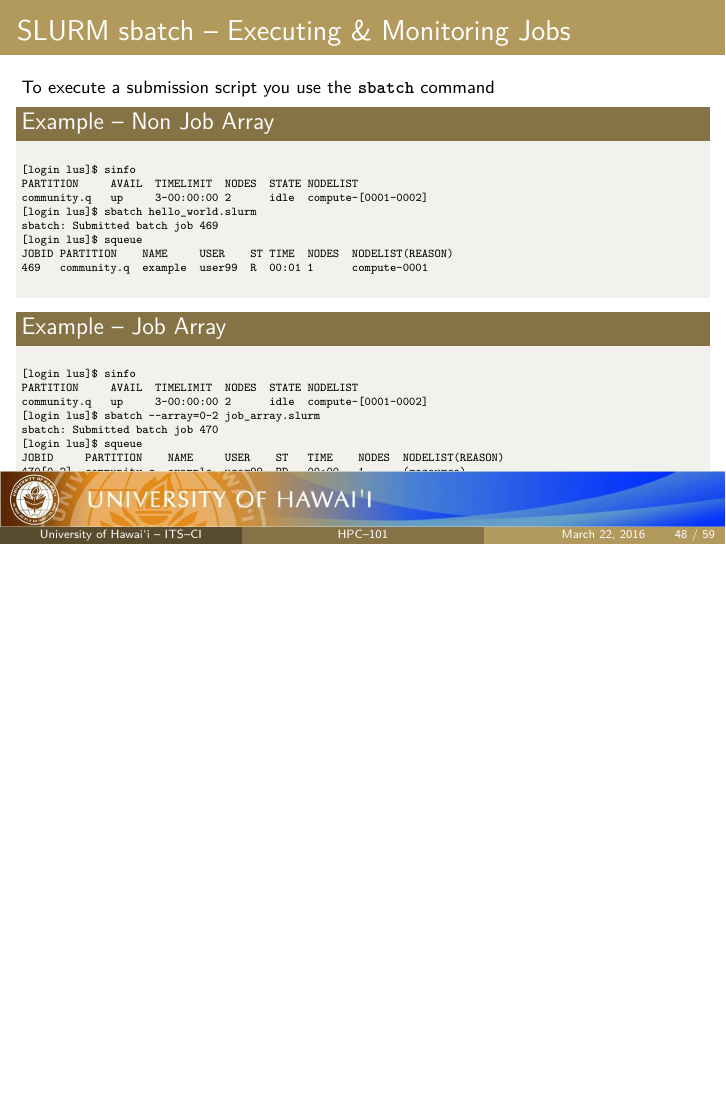
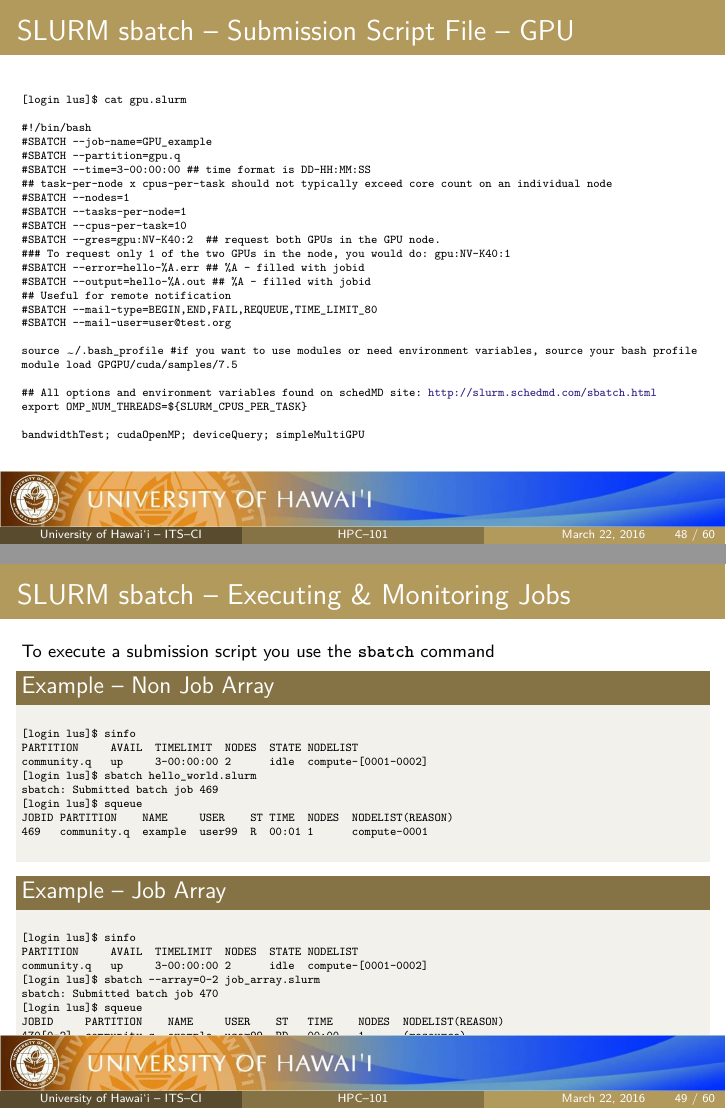
Before and after one commit to UH-CI/presentations, LaTeX slides (hpc_101/paper.tex): page 48 of 59 before the commit and pages 48 and 49 of 60 after it, the two joined at a grey line, the shorter picture padded with empty space. Compiled offline with pdfLaTeX; a LaTeX package or settings file that is missing is left out.

Commit message:
Introduction of a GPU submission script to the slide deck

```diff
--- a/hpc_101/paper.tex
+++ b/hpc_101/paper.tex
@@ -1122,6 +1122,39 @@ export OMP\_NUM\_THREADS=\$\{SLURM\_CPUS\_PER\_TASK\}
 \end{frame}
 
 
+\subsection{MPI Batch Job Example Script}
+\begin{frame}[fragile]
+\frametitle{SLURM sbatch -- Submission Script File -- GPU}
+\begin{semiverbatim}\tiny
+[login lus]\$ cat gpu.slurm
+
+\#!/bin/bash
+\#SBATCH \ddash{}job-name=GPU\_example
+\#SBATCH \ddash{}partition=gpu.q
+\#SBATCH \ddash{}time=3-00:00:00 ## time format is DD-HH:MM:SS
+\#\# task-per-node x cpus-per-task should not typically exceed core count on an individual node
+\#SBATCH \ddash{}nodes=1
+\#SBATCH \ddash{}tasks-per-node=1
+\#SBATCH \ddash{}cpus-per-task=10
+\#SBATCH \ddash{}gres=gpu:NV-K40:2  \#\# request both GPUs in the GPU node.
+\#\#\# To request only 1 of the two GPUs in the node, you would do: gpu:NV-K40:1
+\#SBATCH \ddash{}error=hello-\%A.err \#\# \%A - filled with jobid
+\#SBATCH \ddash{}output=hello-\%A.out \#\# \%A - filled with jobid
+\#\# Useful for remote notification
+\#SBATCH \ddash{}mail-type=BEGIN,END,FAIL,REQUEUE,TIME\_LIMIT\_80
+\#SBATCH \ddash{}mail-user=user@test.org
+
+source \ctilde/.bash_profile \#if you want to use modules or need environment variables, source your bash profile
+module load GPGPU/cuda/samples/7.5
+
+\#\# All options and environment variables found on schedMD site: \href{http://slurm.schedmd.com/sbatch.html}{http://slurm.schedmd.com/sbatch.html}
+export OMP\_NUM\_THREADS=\$\{SLURM\_CPUS\_PER\_TASK\}
+
+bandwidthTest; cudaOpenMP; deviceQuery; simpleMultiGPU
+\end{semiverbatim}
+\end{frame}
+
+
 \subsection{Executing and Monitoring Batch Jobs}
 \begin{frame}[fragile]
 \frametitle{SLURM sbatch -- Executing \& Monitoring Jobs}\footnotesize
```
Also changed, not shown: hpc_101/paper.pdf.
